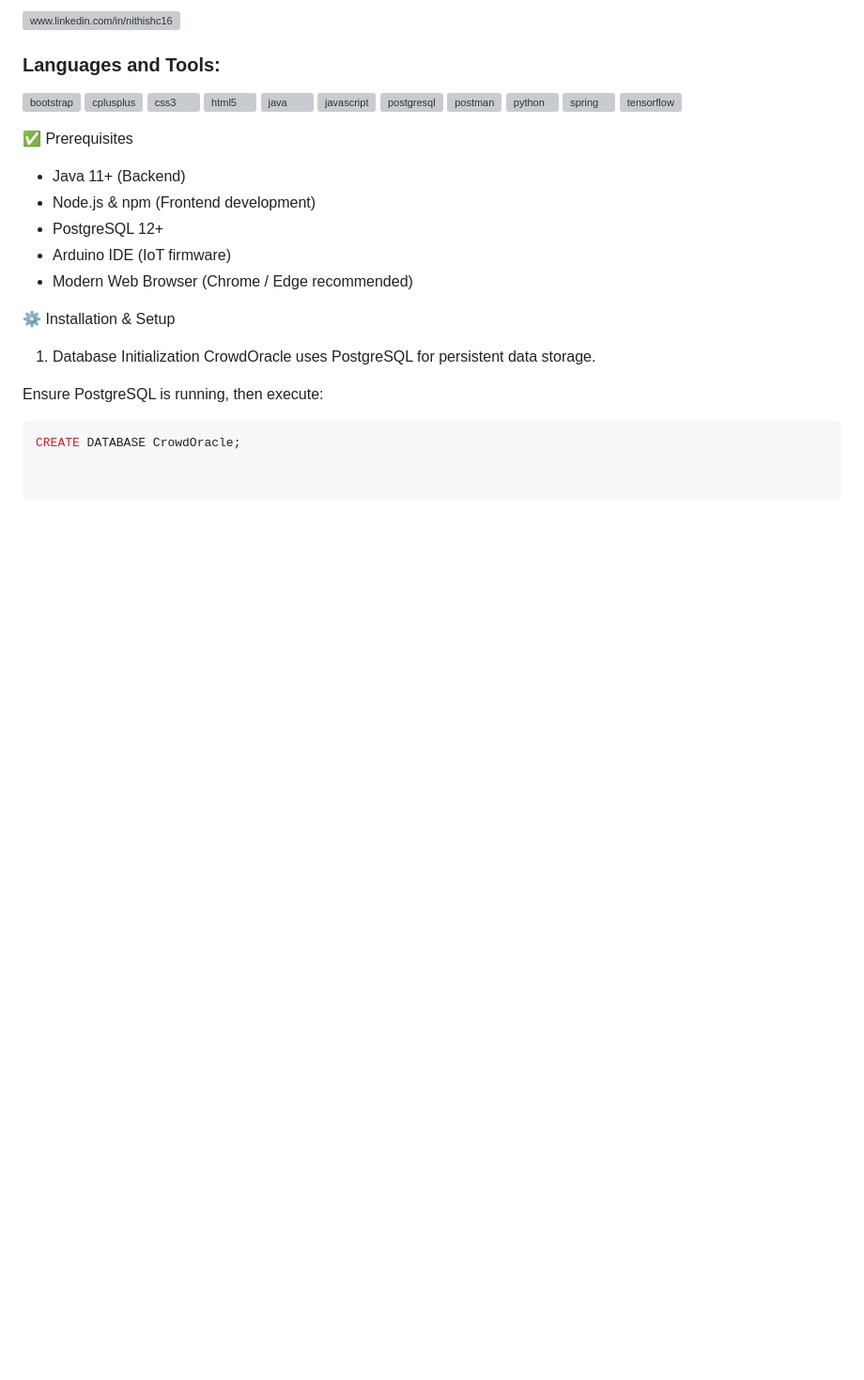
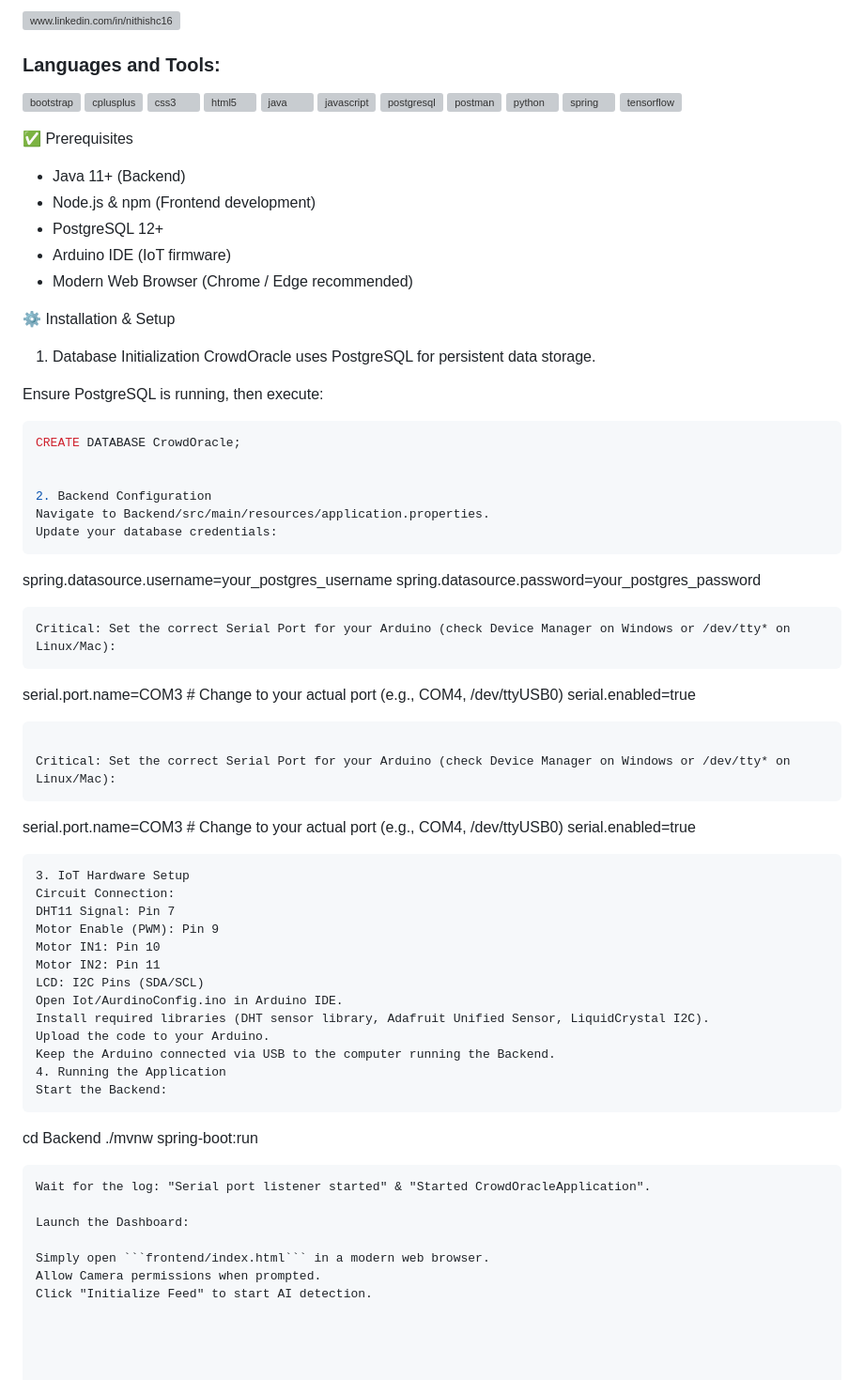
Before and after one commit to nithishc16/ThermoSense-IoT, a Markdown page: README.md, the part around the change. Shown at 94% size. Drawn GitHub-style; blank space fills up the shorter version; grey boxes are pictures that could not be loaded.

Commit message:
Enhance README with setup and configuration details
Added detailed instructions for backend configuration, IoT hardware setup, and running the application.

````diff
--- a/README.md
+++ b/README.md
@@ -47,3 +47,47 @@ Ensure PostgreSQL is running, then execute:
 
 ```sql
 CREATE DATABASE CrowdOracle;
+
+
+2. Backend Configuration
+Navigate to Backend/src/main/resources/application.properties.
+Update your database credentials:
+```
+spring.datasource.username=your_postgres_username
+spring.datasource.password=your_postgres_password
+```
+Critical: Set the correct Serial Port for your Arduino (check Device Manager on Windows or /dev/tty* on Linux/Mac):
+```
+serial.port.name=COM3  # Change to your actual port (e.g., COM4, /dev/ttyUSB0)
+serial.enabled=true
+```
+
+Critical: Set the correct Serial Port for your Arduino (check Device Manager on Windows or /dev/tty* on Linux/Mac):
+```
+serial.port.name=COM3  # Change to your actual port (e.g., COM4, /dev/ttyUSB0)
+serial.enabled=true
+```
+3. IoT Hardware Setup
+Circuit Connection:
+DHT11 Signal: Pin 7
+Motor Enable (PWM): Pin 9
+Motor IN1: Pin 10
+Motor IN2: Pin 11
+LCD: I2C Pins (SDA/SCL)
+Open Iot/AurdinoConfig.ino in Arduino IDE.
+Install required libraries (DHT sensor library, Adafruit Unified Sensor, LiquidCrystal I2C).
+Upload the code to your Arduino.
+Keep the Arduino connected via USB to the computer running the Backend.
+4. Running the Application
+Start the Backend:
+```
+cd Backend
+./mvnw spring-boot:run
+```
+Wait for the log: "Serial port listener started" & "Started CrowdOracleApplication".
+
+Launch the Dashboard:
+
+Simply open ```frontend/index.html``` in a modern web browser.
+Allow Camera permissions when prompted.
+Click "Initialize Feed" to start AI detection.
````
